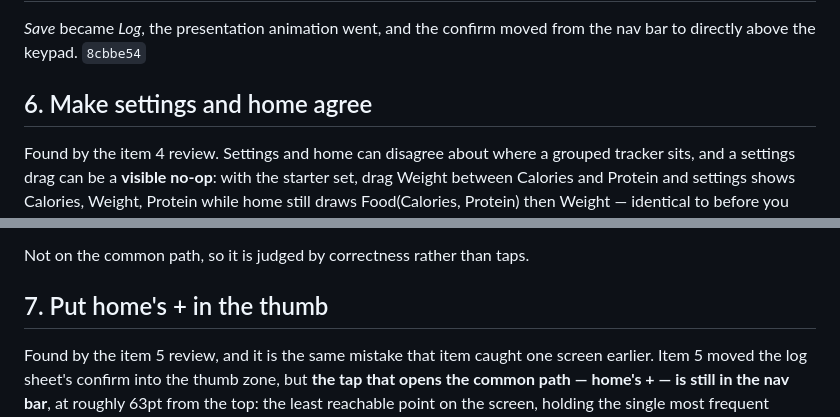
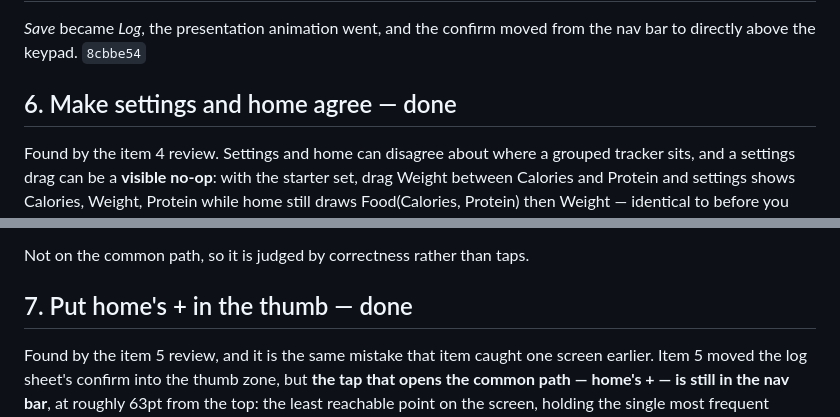
Before and after one commit to novoselov-ab/boring-tracker, a Markdown page: docs/TODO.md, 2 parts joined by grey strips. Drawn GitHub-style.

Commit message:
Mark items 6 and 7 done, which they have been for a while
Every box in both is ticked and both were built and reviewed, but
neither heading ever got its marker — so the cleanup pass left them
alone as open work, and they have been reading as outstanding ever
since.

```diff
--- a/docs/TODO.md
+++ b/docs/TODO.md
@@ -49,7 +49,7 @@ position on a screen doubling as its membership. `0862976`
 *Save* became *Log*, the presentation animation went, and the confirm moved
 from the nav bar to directly above the keypad. `8cbbe54`
 
-## 6. Make settings and home agree
+## 6. Make settings and home agree — done
 
 Found by the item 4 review. Settings and home can disagree about where a
 grouped tracker sits, and a settings drag can be a **visible no-op**: with the
@@ -111,7 +111,7 @@ again rather than by reasoning about where a `List` is laid out.
 
 Not on the common path, so it is judged by correctness rather than taps.
 
-## 7. Put home's + in the thumb
+## 7. Put home's + in the thumb — done
 
 Found by the item 5 review, and it is the same mistake that item caught one
 screen earlier. Item 5 moved the log sheet's confirm into the thumb zone, but
```
